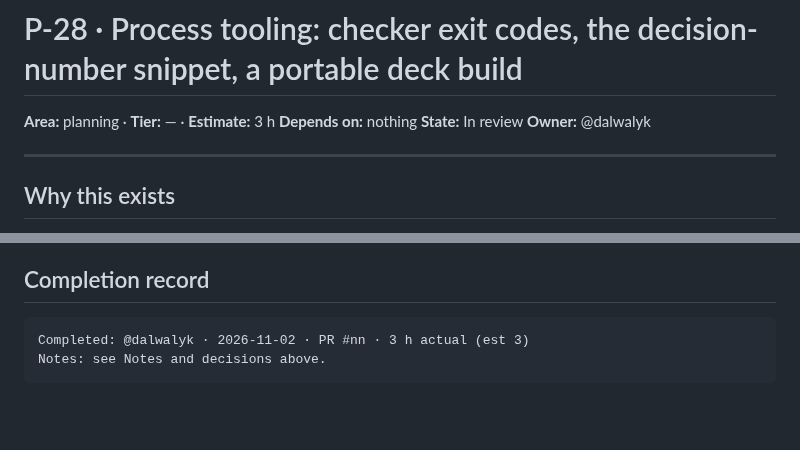
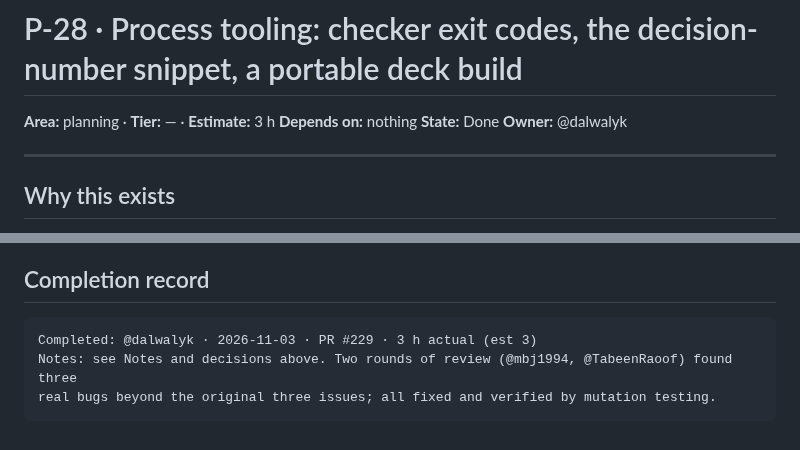
Before and after one commit to proofshape/proofshape, a Markdown page: stories/P/P-28.md, 2 parts joined by grey strips. Drawn GitHub-style; blank space fills up the shorter version.

````diff
--- a/stories/P/P-28.md
+++ b/stories/P/P-28.md
@@ -2,7 +2,7 @@
 
 **Area:** planning · **Tier:** — · **Estimate:** 3 h
 **Depends on:** nothing
-**State:** In review
+**State:** Done
 **Owner:** @dalwalyk
 
 <!-- On claiming, replace _unclaimed_ above with the @github-handle of the person doing the work
@@ -94,6 +94,7 @@ decisions file whose last header isn't its highest.
 ## Completion record
 
 ```
-Completed: @dalwalyk · 2026-11-02 · PR #nn · 3 h actual (est 3)
-Notes: see Notes and decisions above.
+Completed: @dalwalyk · 2026-11-03 · PR #229 · 3 h actual (est 3)
+Notes: see Notes and decisions above. Two rounds of review (@mbj1994, @TabeenRaoof) found three
+real bugs beyond the original three issues; all fixed and verified by mutation testing.
 ```
````
Also changed, not shown: docs/progress-log.md (+27 -0 lines), stories/README.md (+1 -1 lines).
